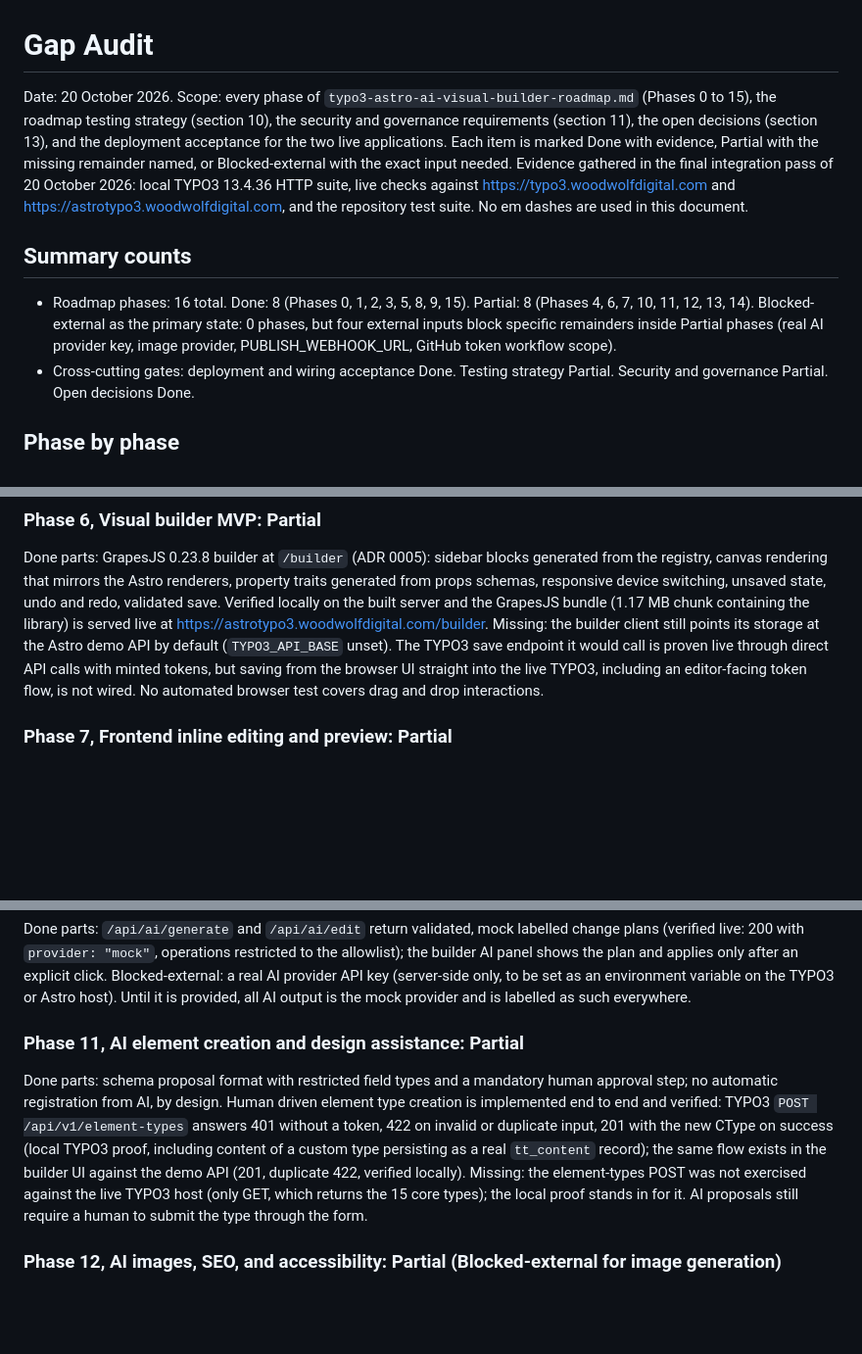
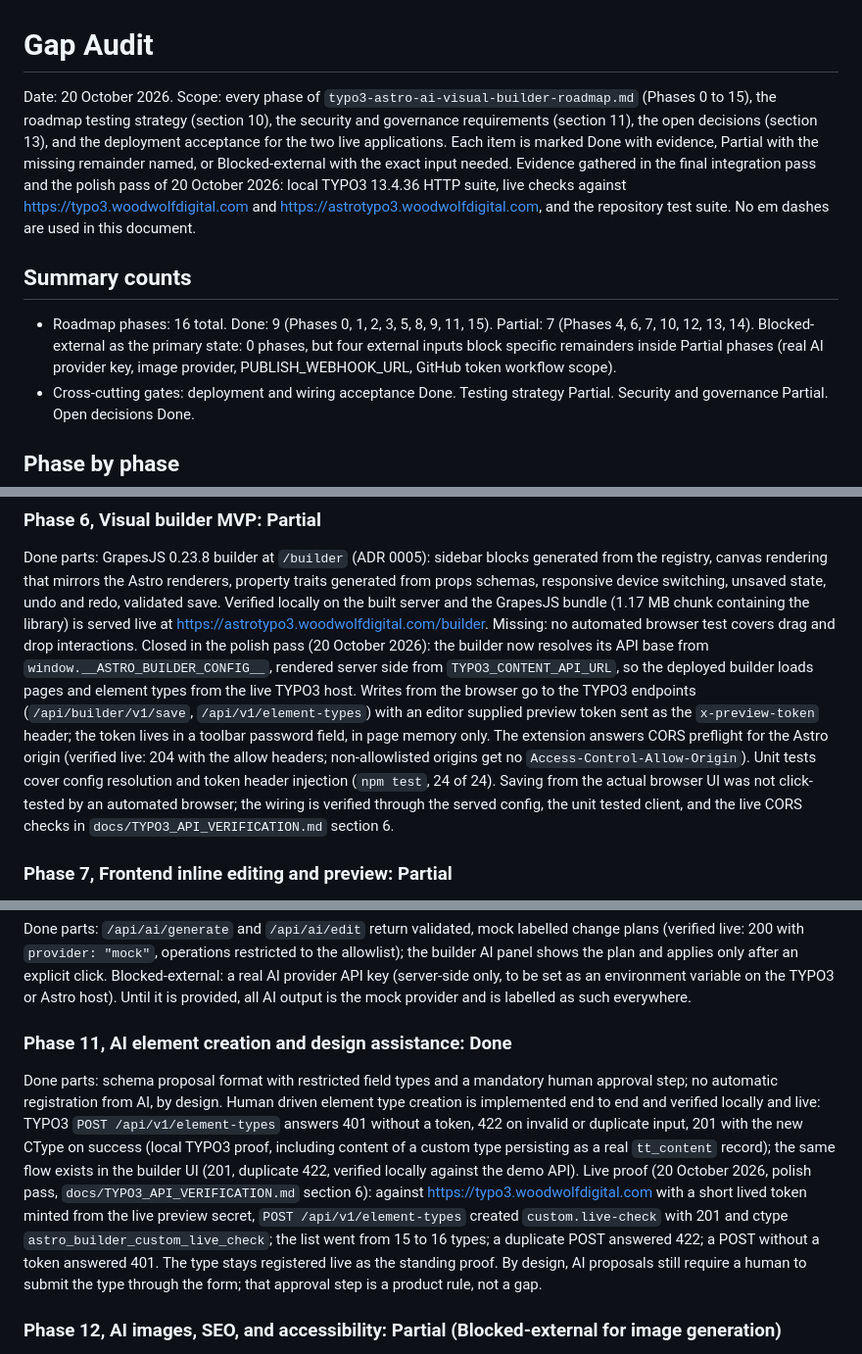
Before and after one commit to crayonwebstudio/astrotypo3, a Markdown page: docs/GAP_AUDIT.md, 3 parts joined by grey strips. Shown at 98% size. GitHub-like rendering; blank space fills up the shorter version.

```diff
--- a/docs/GAP_AUDIT.md
+++ b/docs/GAP_AUDIT.md
@@ -1,10 +1,10 @@
 # Gap Audit
 
-Date: 20 October 2026. Scope: every phase of `typo3-astro-ai-visual-builder-roadmap.md` (Phases 0 to 15), the roadmap testing strategy (section 10), the security and governance requirements (section 11), the open decisions (section 13), and the deployment acceptance for the two live applications. Each item is marked Done with evidence, Partial with the missing remainder named, or Blocked-external with the exact input needed. Evidence gathered in the final integration pass of 20 October 2026: local TYPO3 13.4.36 HTTP suite, live checks against https://typo3.woodwolfdigital.com and https://astrotypo3.woodwolfdigital.com, and the repository test suite. No em dashes are used in this document.
+Date: 20 October 2026. Scope: every phase of `typo3-astro-ai-visual-builder-roadmap.md` (Phases 0 to 15), the roadmap testing strategy (section 10), the security and governance requirements (section 11), the open decisions (section 13), and the deployment acceptance for the two live applications. Each item is marked Done with evidence, Partial with the missing remainder named, or Blocked-external with the exact input needed. Evidence gathered in the final integration pass and the polish pass of 20 October 2026: local TYPO3 13.4.36 HTTP suite, live checks against https://typo3.woodwolfdigital.com and https://astrotypo3.woodwolfdigital.com, and the repository test suite. No em dashes are used in this document.
 
 ## Summary counts
 
-- Roadmap phases: 16 total. Done: 8 (Phases 0, 1, 2, 3, 5, 8, 9, 15). Partial: 8 (Phases 4, 6, 7, 10, 11, 12, 13, 14). Blocked-external as the primary state: 0 phases, but four external inputs block specific remainders inside Partial phases (real AI provider key, image provider, PUBLISH_WEBHOOK_URL, GitHub token workflow scope).
+- Roadmap phases: 16 total. Done: 9 (Phases 0, 1, 2, 3, 5, 8, 9, 11, 15). Partial: 7 (Phases 4, 6, 7, 10, 12, 13, 14). Blocked-external as the primary state: 0 phases, but four external inputs block specific remainders inside Partial phases (real AI provider key, image provider, PUBLISH_WEBHOOK_URL, GitHub token workflow scope).
 - Cross-cutting gates: deployment and wiring acceptance Done. Testing strategy Partial. Security and governance Partial. Open decisions Done.
 
 ## Phase by phase
@@ -30,7 +30,8 @@ Evidence: server routes with a real 404 for unknown slugs (verified live), desig
 
 ### Phase 6, Visual builder MVP: Partial
 Done parts: GrapesJS 0.23.8 builder at `/builder` (ADR 0005): sidebar blocks generated from the registry, canvas rendering that mirrors the Astro renderers, property traits generated from props schemas, responsive device switching, unsaved state, undo and redo, validated save. Verified locally on the built server and the GrapesJS bundle (1.17 MB chunk containing the library) is served live at https://astrotypo3.woodwolfdigital.com/builder.
-Missing: the builder client still points its storage at the Astro demo API by default (`TYPO3_API_BASE` unset). The TYPO3 save endpoint it would call is proven live through direct API calls with minted tokens, but saving from the browser UI straight into the live TYPO3, including an editor-facing token flow, is not wired. No automated browser test covers drag and drop interactions.
+Missing: no automated browser test covers drag and drop interactions.
+Closed in the polish pass (20 October 2026): the builder now resolves its API base from `window.__ASTRO_BUILDER_CONFIG__`, rendered server side from `TYPO3_CONTENT_API_URL`, so the deployed builder loads pages and element types from the live TYPO3 host. Writes from the browser go to the TYPO3 endpoints (`/api/builder/v1/save`, `/api/v1/element-types`) with an editor supplied preview token sent as the `x-preview-token` header; the token lives in a toolbar password field, in page memory only. The extension answers CORS preflight for the Astro origin (verified live: 204 with the allow headers; non-allowlisted origins get no `Access-Control-Allow-Origin`). Unit tests cover config resolution and token header injection (`npm test`, 24 of 24). Saving from the actual browser UI was not click-tested by an automated browser; the wiring is verified through the served config, the unit tested client, and the live CORS checks in `docs/TYPO3_API_VERIFICATION.md` section 6.
 
 ### Phase 7, Frontend inline editing and preview: Partial
 Done parts: token gated preview route (401 without token, 200 with a valid token, DRAFT badge), stable element IDs, click to select, inline heading edits, validated editing bridge with origin and schema checks plus unit tests; on the TYPO3 side the draft endpoint enforces HMAC preview tokens (401 without, 200 with, verified locally; 401 verified live).
@@ -46,9 +47,9 @@ Evidence: provider interface with a labelled `MockProvider` and an `OpenAiCompat
 Done parts: `/api/ai/generate` and `/api/ai/edit` return validated, mock labelled change plans (verified live: 200 with `provider: "mock"`, operations restricted to the allowlist); the builder AI panel shows the plan and applies only after an explicit click.
 Blocked-external: a real AI provider API key (server-side only, to be set as an environment variable on the TYPO3 or Astro host). Until it is provided, all AI output is the mock provider and is labelled as such everywhere.
 
-### Phase 11, AI element creation and design assistance: Partial
-Done parts: schema proposal format with restricted field types and a mandatory human approval step; no automatic registration from AI, by design. Human driven element type creation is implemented end to end and verified: TYPO3 `POST /api/v1/element-types` answers 401 without a token, 422 on invalid or duplicate input, 201 with the new CType on success (local TYPO3 proof, including content of a custom type persisting as a real `tt_content` record); the same flow exists in the builder UI against the demo API (201, duplicate 422, verified locally).
-Missing: the element-types POST was not exercised against the live TYPO3 host (only GET, which returns the 15 core types); the local proof stands in for it. AI proposals still require a human to submit the type through the form.
+### Phase 11, AI element creation and design assistance: Done
+Done parts: schema proposal format with restricted field types and a mandatory human approval step; no automatic registration from AI, by design. Human driven element type creation is implemented end to end and verified locally and live: TYPO3 `POST /api/v1/element-types` answers 401 without a token, 422 on invalid or duplicate input, 201 with the new CType on success (local TYPO3 proof, including content of a custom type persisting as a real `tt_content` record); the same flow exists in the builder UI (201, duplicate 422, verified locally against the demo API).
+Live proof (20 October 2026, polish pass, `docs/TYPO3_API_VERIFICATION.md` section 6): against https://typo3.woodwolfdigital.com with a short lived token minted from the live preview secret, `POST /api/v1/element-types` created `custom.live-check` with 201 and ctype `astro_builder_custom_live_check`; the list went from 15 to 16 types; a duplicate POST answered 422; a POST without a token answered 401. The type stays registered live as the standing proof. By design, AI proposals still require a human to submit the type through the form; that approval step is a product rule, not a gap.
 
 ### Phase 12, AI images, SEO, and accessibility: Partial (Blocked-external for image generation)
 Done parts: deterministic SEO and accessibility audit at `/audit` (200 live) with unit tests, clearly separated from AI suggestions; findings link to elements.
```
Also changed, not shown: other parts of docs/GAP_AUDIT.md (+4 -3 lines).
